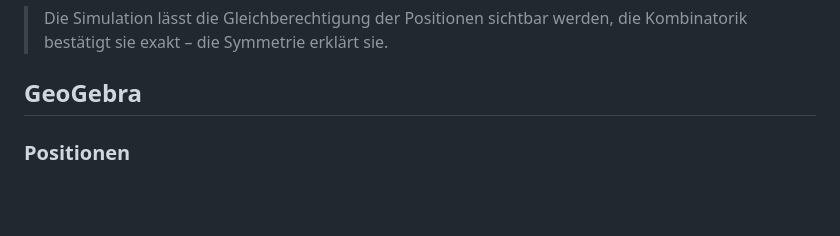
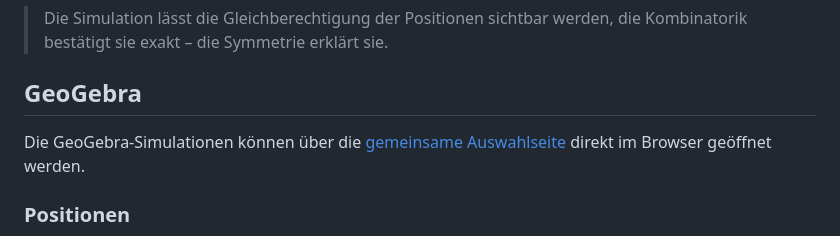
Before and after one commit to RVeh/symmetrie-stochastik, a Markdown page: README.md, the part around the change. Drawn GitHub-style; blank space fills up the shorter version.

Commit message:
Update README with GeoGebra simulation details
Added information about GeoGebra simulations and their access.

```diff
--- a/README.md
+++ b/README.md
@@ -33,6 +33,11 @@ Vermutungen und ermöglichen die Kontrolle exakter Ergebnisse.
 > sie.
 
 ## GeoGebra
+
+Die GeoGebra-Simulationen können über die
+[gemeinsame Auswahlseite](https://rveh.github.io/symmetrie-stochastik/)
+direkt im Browser geöffnet werden.
+
 
 ### Positionen
 
```
